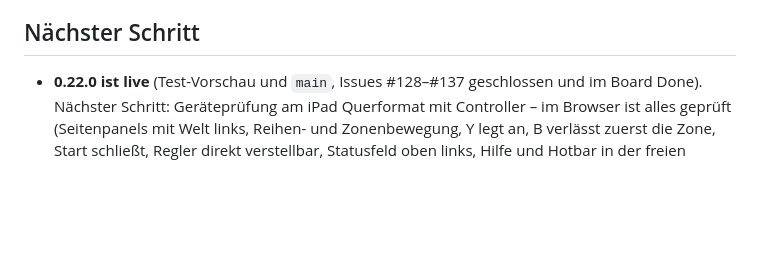
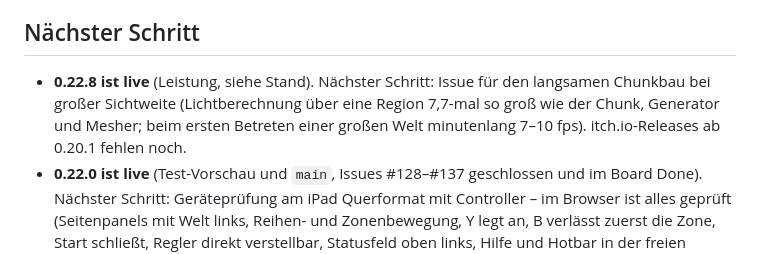
Before and after one commit to ttrabold/spacecraft, a Markdown page: docs/ROADMAP.md, the part around one of its changes. Rendered like a GitHub page; blank space fills up the shorter version.

Commit message:
ROADMAP: Leistung auf iPad/iPhone (0.22.1–0.22.8), Ursachen, Messerkenntnisse, Empfehlung Sichtweite
Claude-Session: https://claude.ai/code/session_01KAZu1sihoFYdRWkYR84n82

```diff
--- a/docs/ROADMAP.md
+++ b/docs/ROADMAP.md
@@ -75,6 +76,7 @@ Minecraft-artiges Browser-Spiel: Blöcke abbauen und bauen, Erkundung, Kampf, Sp
 
 ## Nächster Schritt
 
+- **0.22.8 ist live** (Leistung, siehe Stand). Nächster Schritt: Issue für den langsamen Chunkbau bei großer Sichtweite (Lichtberechnung über eine Region 7,7-mal so groß wie der Chunk, Generator und Mesher; beim ersten Betreten einer großen Welt minutenlang 7–10 fps). itch.io-Releases ab 0.20.1 fehlen noch.
 - **0.22.0 ist live** (Test-Vorschau und `main`, Issues #128–#137 geschlossen und im Board Done). Nächster Schritt: Geräteprüfung am iPad Querformat mit Controller – im Browser ist alles geprüft (Seitenpanels mit Welt links, Reihen- und Zonenbewegung, Y legt an, B verlässt zuerst die Zone, Start schließt, Regler direkt verstellbar, Statusfeld oben links, Hilfe und Hotbar in der freien Weltfläche); auf dem Gerät noch zu sehen: `✚`-Glyph, Schrift, Safe-Area-Insets, Performance ohne Unscharfe und das HUD über der Dimmung (#145). Offene Punkte #138–#145 gehören zum Meilenstein „Spiel-UI und Controller-Navigation“, der bleibt offen, bis sie erledigt sind. itch.io-Releases für 0.20.1, 0.21.0 und 0.22.0 fehlen noch – auf Wunsch über Actions; Devlogs werden von Hand veröffentlicht.
 - **0.20.1 (#17) und 0.21.0 (#127) sind live** (Test-Vorschau und `main`, 626 Tests grün, Issues geschlossen, Board Done). Nächster Schritt: Spieltest mit den Kindern – die neue Regel („mit Waffe gehauen, zum Abbauen die Waffe im Rucksack ablegen“) braucht ihr Urteil, besonders ob das Ablegen für sie zu viel Hin-und-Her ist. Im Gerätetest prüfen: Riss am Block verschwindet mit Waffe, Hand-Abbauen dauert jetzt die alte Schwertzeit, Anleitung an drei Stellen (Maus, Touch, Controller). itch.io-Release für 0.20.1 und 0.21.0 noch nicht erstellt – auf Wunsch über Actions.
 - **Crafting 6a prüfen** (Test-Vorschau, Gerät): Werkbank bauen, Bauteile aufstellen (Optik von Zaun, Tür, Leiter, Fackel), Waffe in zwei Farben, Rüstung, Truhe zu zweit; danach live und Meilenstein 6a schließen. Dann Plan für 6b (Fahrzeuge zusammenstellen, gefundene Fahrzeuge seltener).
```
Also changed, not shown: other parts of docs/ROADMAP.md (+1 -0 lines).
